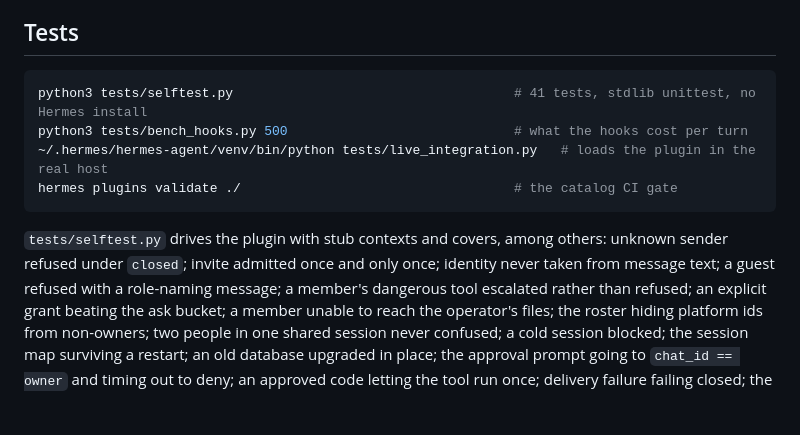
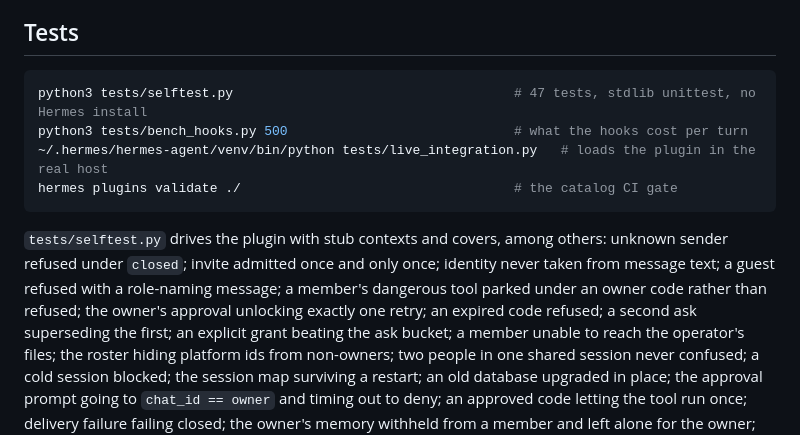
Before and after one commit to PhiBao/manyhands, a Markdown page: README.md, the part around one of its changes. Rendered like a GitHub page; blank space fills up the shorter version.

````diff
--- a/README.md
+++ b/README.md
@@ -274,7 +278,7 @@ not an estimate. 0 means unlimited.
 ## Tests
 
 ```bash
-python3 tests/selftest.py                                    # 41 tests, stdlib unittest, no Hermes install
+python3 tests/selftest.py                                    # 47 tests, stdlib unittest, no Hermes install
 python3 tests/bench_hooks.py 500                             # what the hooks cost per turn
 ~/.hermes/hermes-agent/venv/bin/python tests/live_integration.py   # loads the plugin in the real host
 hermes plugins validate ./                                   # the catalog CI gate
@@ -282,7 +286,8 @@ hermes plugins validate ./                                   # the catalog CI ga
 
 `tests/selftest.py` drives the plugin with stub contexts and covers, among others: unknown sender
 refused under `closed`; invite admitted once and only once; identity never taken from message text;
-a guest refused with a role-naming message; a member's dangerous tool escalated rather than refused;
+a guest refused with a role-naming message; a member's dangerous tool parked under an owner code rather than refused; the owner's
+approval unlocking exactly one retry; an expired code refused; a second ask superseding the first;
 an explicit grant beating the ask bucket; a member unable to reach the operator's files; the roster
 hiding platform ids from non-owners; two people in one shared session never confused; a cold session
 blocked; the session map surviving a restart; an old database upgraded in place; the approval prompt
````
Also changed, not shown: other parts of README.md (+15 -11 lines), CHANGELOG.md (added, +35 -0 lines), docs/approval.png (added), docs/roster.png (added), 1 other file.
